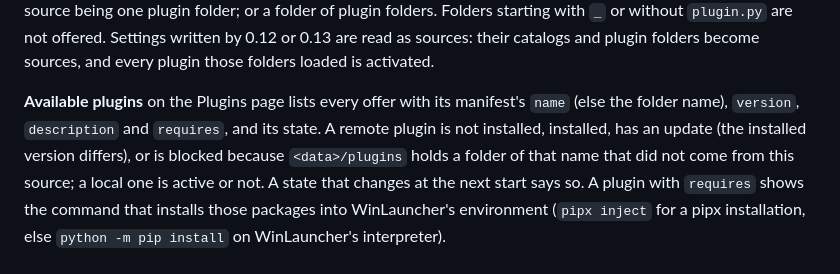
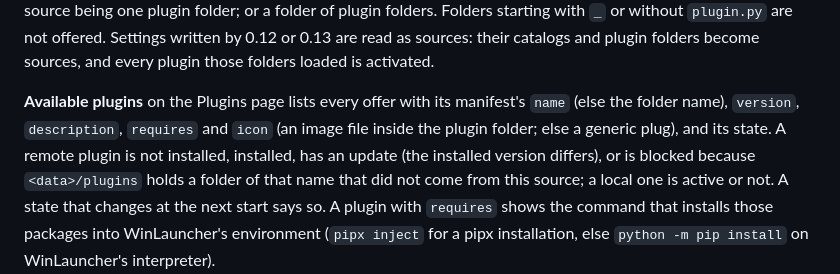
Before and after one commit to bjspi/WinLauncher, a Markdown page: docs/specification.md, the part around the change. Rendered like a GitHub page.

Commit message:
Release 0.14.2: plugin icons, plugin lists that never scroll for two entries, Check now beside the sources

```diff
--- a/docs/specification.md
+++ b/docs/specification.md
@@ -615,8 +615,8 @@ offered. Settings written by 0.12 or 0.13 are read as sources: their catalogs an
 plugin folders become sources, and every plugin those folders loaded is activated.
 
 **Available plugins** on the Plugins page lists every offer with its manifest's
-`name` (else the folder name), `version`, `description` and `requires`, and its
-state. A remote plugin is not installed, installed, has an update (the installed
+`name` (else the folder name), `version`, `description`, `requires` and `icon` (an
+image file inside the plugin folder; else a generic plug), and its state. A remote plugin is not installed, installed, has an update (the installed
 version differs), or is blocked because `<data>/plugins` holds a folder of that
 name that did not come from this source; a local one is active or not. A state that
 changes at the next start says so. A plugin with `requires` shows the command that
```
Also changed, not shown: README.md (+1 -1 lines), docs/plugins.md (+2 -1 lines), docs/images/about.png, docs/images/settings-dark.png, docs/images/settings-folders.png, docs/images/settings-shortcuts.png, docs/images/settings.png, docs/images/tray-menu.png, 9 other files.
